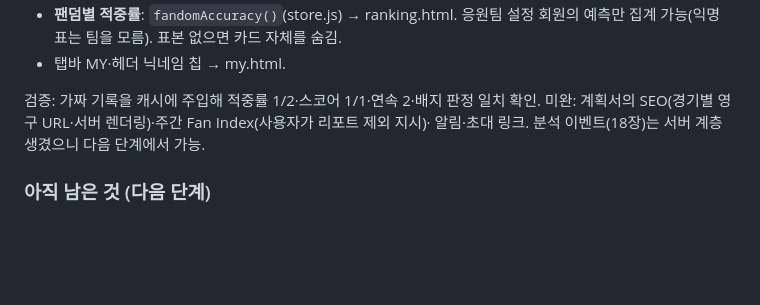
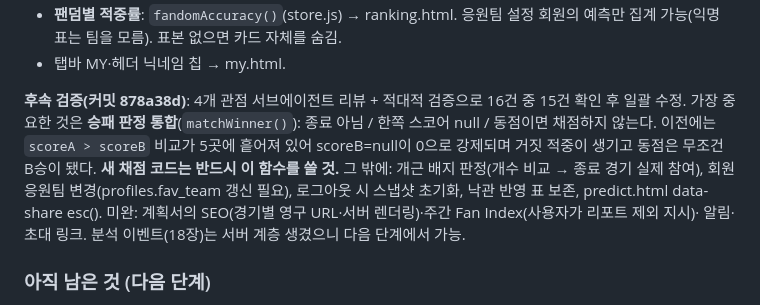
Before and after one commit to v67pn49s7c-source/lck-community, a Markdown page: docs/AI_HANDOFF.md, the part around the change. GitHub-like rendering; blank space fills up the shorter version.

Commit message:
인수인계: 승패 판정 통합 규칙 기록
Co-Authored-By: Claude Opus 5 <noreply@anthropic.com>

```diff
--- a/docs/AI_HANDOFF.md
+++ b/docs/AI_HANDOFF.md
@@ -92,7 +92,12 @@ Leaguepedia(CC-BY-SA) 데이터 + 직접 만든 SVG 레이더가 핵심이었다
   예측만 집계 가능(익명 표는 팀을 모름). 표본 없으면 카드 자체를 숨김.
 - 탭바 MY·헤더 닉네임 칩 → my.html.
 
-검증: 가짜 기록을 캐시에 주입해 적중률 1/2·스코어 1/1·연속 2·배지 판정 일치 확인.
+**후속 검증(커밋 878a38d)**: 4개 관점 서브에이전트 리뷰 + 적대적 검증으로 16건 중 15건 확인 후 일괄 수정.
+가장 중요한 것은 **승패 판정 통합**(`matchWinner()`): 종료 아님 / 한쪽 스코어 null / 동점이면
+채점하지 않는다. 이전에는 `scoreA > scoreB` 비교가 5곳에 흩어져 있어 scoreB=null이 0으로
+강제되며 거짓 적중이 생기고 동점은 무조건 B승이 됐다. **새 채점 코드는 반드시 이 함수를 쓸 것.**
+그 밖에: 개근 배지 판정(개수 비교 → 종료 경기 실제 참여), 회원 응원팀 변경(profiles.fav_team
+갱신 필요), 로그아웃 시 스냅샷 초기화, 낙관 반영 표 보존, predict.html data-share esc().
 미완: 계획서의 SEO(경기별 영구 URL·서버 렌더링)·주간 Fan Index(사용자가 리포트 제외 지시)·
 알림·초대 링크. 분석 이벤트(18장)는 서버 계층 생겼으니 다음 단계에서 가능.
 
```
